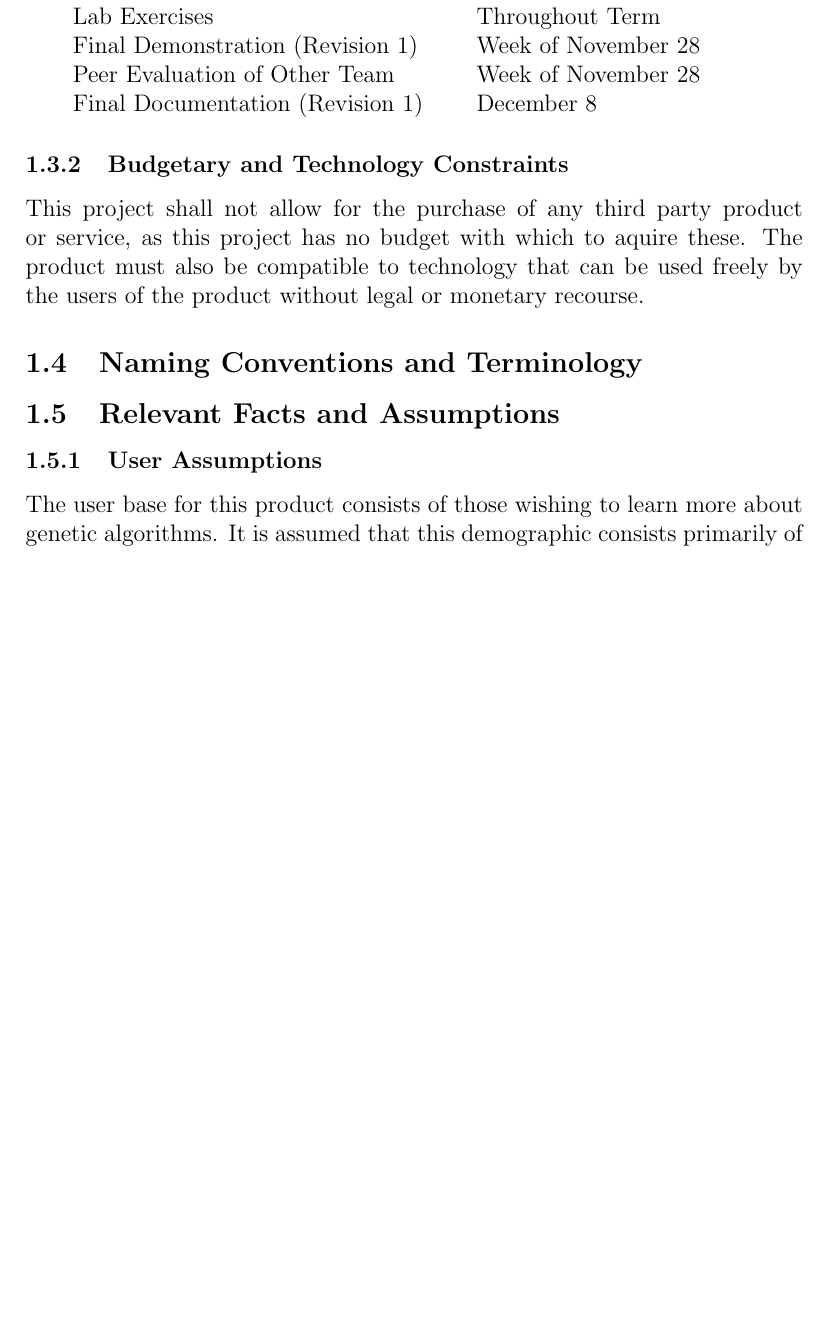
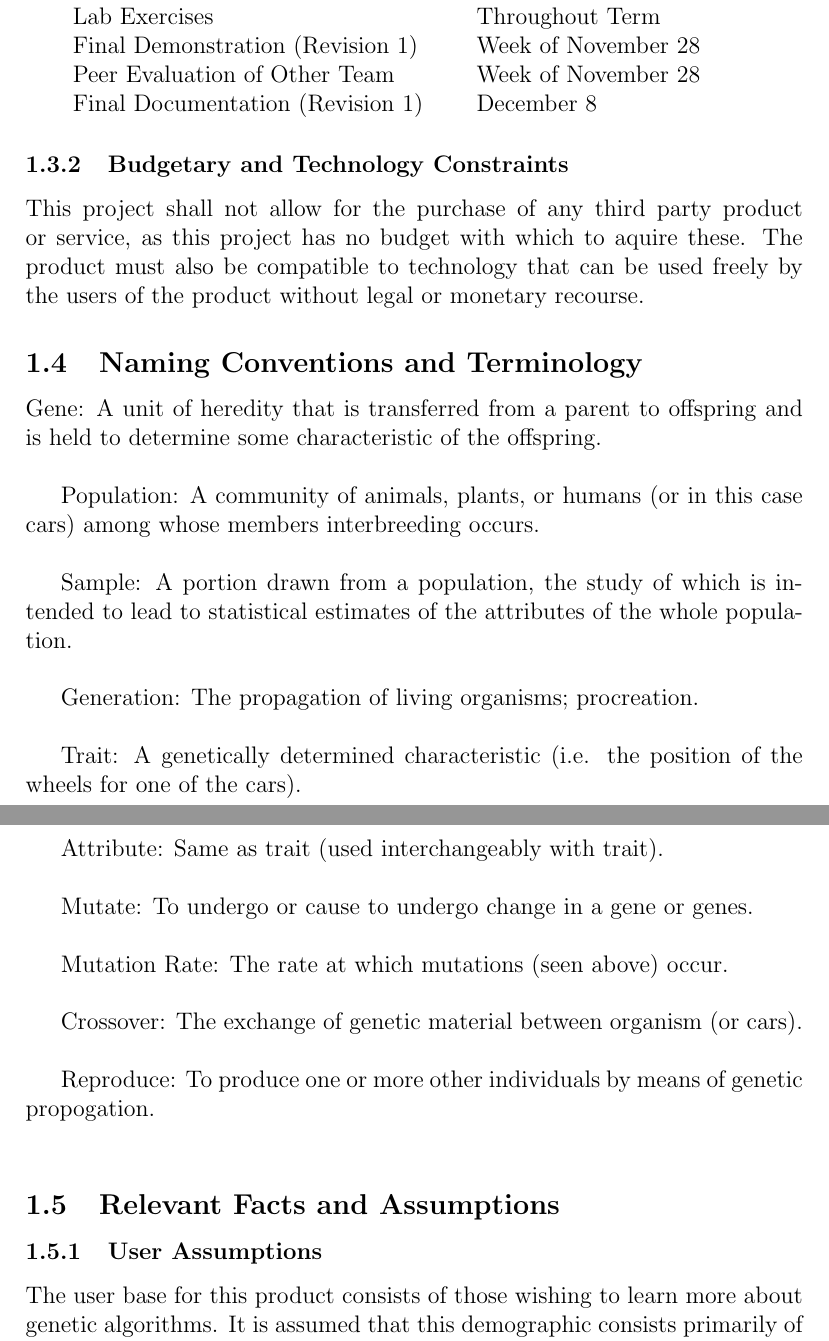
Before and after one commit to KelvinKKLin/GrateBox, a LaTeX document (Doc/SRS/SRS.tex): part of page 7 of 30 before the commit and two parts of pages 7 and 8 of 31 after it, the two joined at a grey line, cut so that both start at the same text, the shorter picture padded with empty space. Compiled offline with pdfLaTeX.

Commit message:
Terminology updates

```diff
--- a/Doc/SRS/SRS.tex
+++ b/Doc/SRS/SRS.tex
@@ -138,6 +138,26 @@ This project shall adhere to the scheduling constrains outlined in below, with d
 This project shall not allow for the purchase of any third party product or service, as this project has no budget with which to aquire these. The product must also be compatible to technology that can be used freely by the users of the product without legal or monetary recourse.
 
 \subsection{Naming Conventions and Terminology}
+
+Gene: A unit of heredity that is transferred from a parent to offspring and is held to determine some characteristic of the offspring.\\
+
+Population: A community of animals, plants, or humans (or in this case cars) among whose members interbreeding occurs.\\
+
+Sample: A portion drawn from a population, the study of which is intended to lead to statistical estimates of the attributes of the whole population.\\
+
+Generation: The propagation of living organisms; procreation.\\
+
+Trait: A genetically determined characteristic (i.e. the position of the wheels for one of the cars).\\
+
+Attribute: Same as trait (used interchangeably with trait).\\
+
+Mutate: To undergo or cause to undergo change in a gene or genes.\\
+
+Mutation Rate: The rate at which mutations (seen above) occur.\\
+
+Crossover: The exchange of genetic material between organism (or cars).\\
+
+Reproduce: To produce one or more other individuals by means of genetic propogation.\\
 
 \subsection{Relevant Facts and Assumptions}
 
```
Also changed, not shown: Doc/SRS/SRS.pdf, 1 other file.
